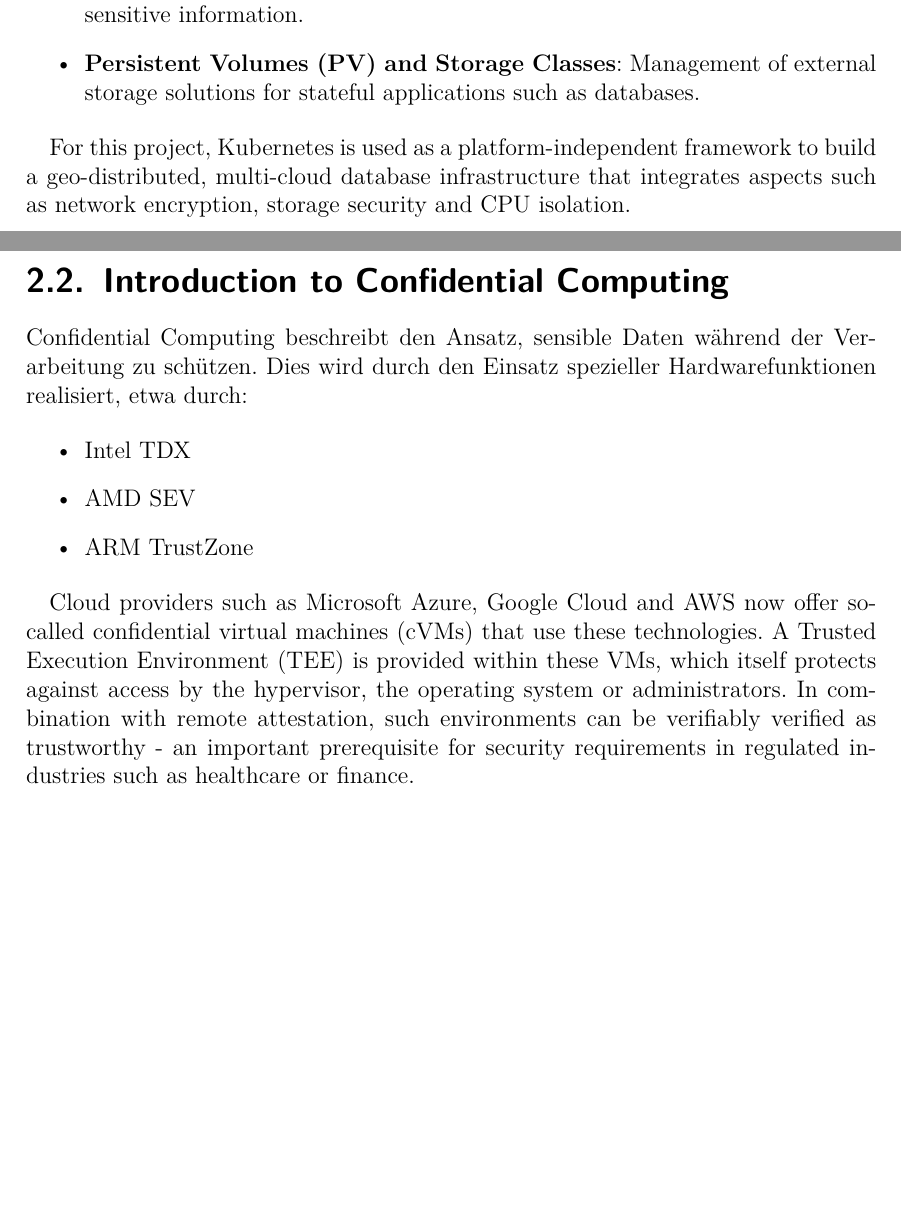
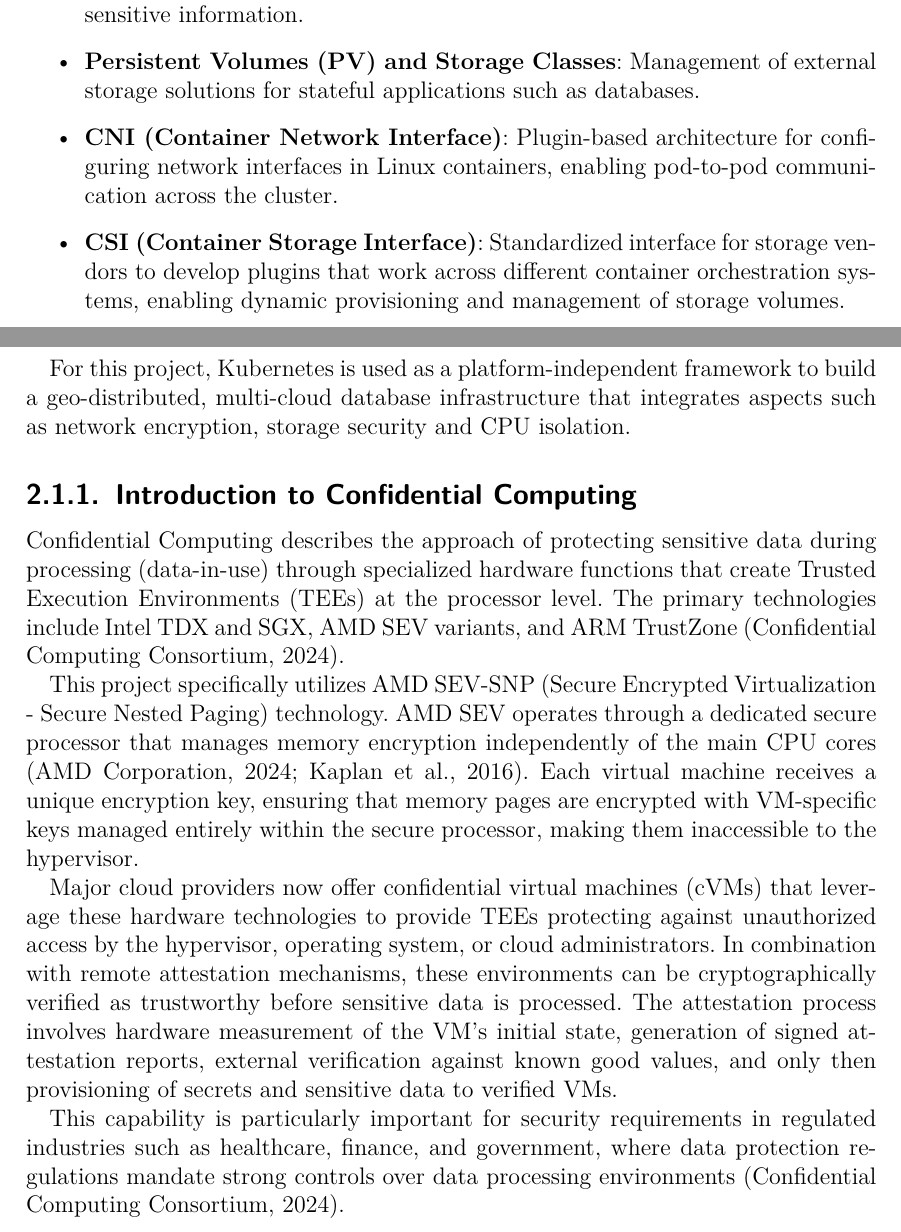
Before and after one commit to mcfiet/pos-thesis, a LaTeX document (main.tex, which reads chapters/02_basic-concepts.tex): two parts of pages 5 and 6 of 25, joined at a grey line, cut so that both start at the same text, the shorter picture padded with empty space. Compiled offline with pdfLaTeX.

Commit message:
update basic concepts

```diff
--- a/chapters/02_basic-concepts.tex
+++ b/chapters/02_basic-concepts.tex
@@ -10,5 +10,4 @@ In order to protect data holistically, it is considered in three states, each of
 
 Kubernetes is an open source platform for orchestrating containerized applications. It enables the automated deployment, scaling and management of applications across clusters. Central concepts are:
 
-
 \begin{itemize}
@@ -18,18 +17,18 @@ Kubernetes is an open source platform for orchestrating containerized applicatio
 \item \textbf{Services}: Abstractions for load balancing and communication between components.
 \item \textbf{ConfigMaps and Secrets}: Mechanisms for managing configuration data and sensitive information.
 \item \textbf{Persistent Volumes (PV) and Storage Classes}: Management of external storage solutions for stateful applications such as databases.
+\item \textbf{CNI (Container Network Interface)}: Plugin-based architecture for configuring network interfaces in Linux containers, enabling pod-to-pod communication across the cluster.
+\item \textbf{CSI (Container Storage Interface)}: Standardized interface for storage vendors to develop plugins that work across different container orchestration systems, enabling dynamic provisioning and management of storage volumes.
 \end{itemize}
 
 For this project, Kubernetes is used as a platform-independent framework to build a geo-distributed, multi-cloud database infrastructure that integrates aspects such as network encryption, storage security and CPU isolation.
 
-\section{Introduction to Confidential Computing}
+\subsection{Introduction to Confidential Computing}
 
-Confidential Computing beschreibt den Ansatz, sensible Daten während der Verarbeitung zu schützen. Dies wird durch den Einsatz spezieller Hardwarefunktionen realisiert, etwa durch:
+Confidential Computing describes the approach of protecting sensitive data during processing (data-in-use) through specialized hardware functions that create Trusted Execution Environments (TEEs) at the processor level. The primary technologies include Intel TDX and SGX, AMD SEV variants, and ARM TrustZone \parencite{confidential_computing_consortium_2024}.
 
-\begin{itemize}
-  \item Intel TDX
-  \item AMD SEV
-  \item ARM TrustZone
-\end{itemize}
+This project specifically utilizes AMD SEV-SNP (Secure Encrypted Virtualization - Secure Nested Paging) technology. AMD SEV operates through a dedicated secure processor that manages memory encryption independently of the main CPU cores \parencite{amd_sev_2024, kaplan_amd_encryption_2016}. Each virtual machine receives a unique encryption key, ensuring that memory pages are encrypted with VM-specific keys managed entirely within the secure processor, making them inaccessible to the hypervisor.
 
-Cloud providers such as Microsoft Azure, Google Cloud and AWS now offer so-called confidential virtual machines (cVMs) that use these technologies. A Trusted Execution Environment (TEE) is provided within these VMs, which itself protects against access by the hypervisor, the operating system or administrators. In combination with remote attestation, such environments can be verifiably verified as trustworthy - an important prerequisite for security requirements in regulated industries such as healthcare or finance.
+Major cloud providers now offer confidential virtual machines (cVMs) that leverage these hardware technologies to provide TEEs protecting against unauthorized access by the hypervisor, operating system, or cloud administrators. In combination with remote attestation mechanisms, these environments can be cryptographically verified as trustworthy before sensitive data is processed. The attestation process involves hardware measurement of the VM's initial state, generation of signed attestation reports, external verification against known good values, and only then provisioning of secrets and sensitive data to verified VMs.
+
+This capability is particularly important for security requirements in regulated industries such as healthcare, finance, and government, where data protection regulations mandate strong controls over data processing environments \parencite{confidential_computing_consortium_2024}.
```
Also changed, not shown: chapters/02_basic-concepts.tex (2 more changed lines).
